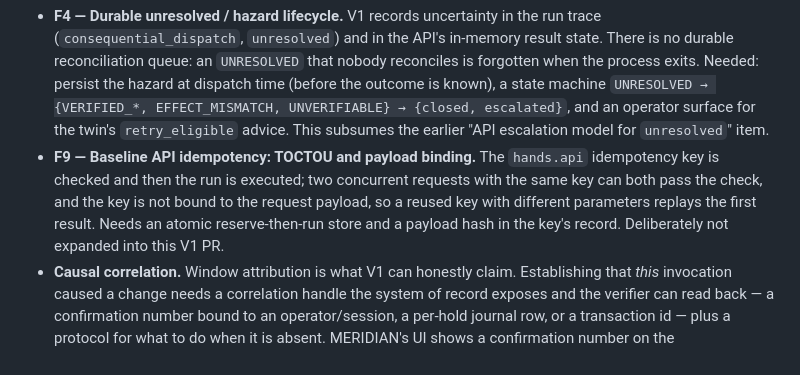
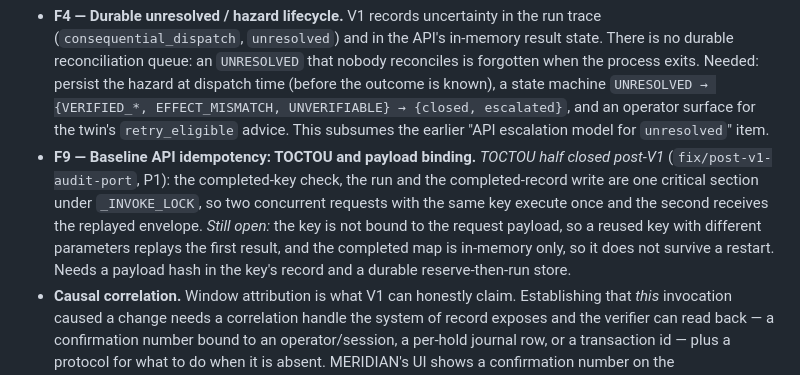
Before and after one commit to Ashishkosana/agent-hands, a Markdown page: docs/VERIFIER_TWINS.md, the part around the change. Drawn GitHub-style.

Commit message:
docs: record the F9 TOCTOU half as closed; note the trace seal in the module map
F9's payload binding and restart durability remain deferred, as does F4.

```diff
--- a/docs/VERIFIER_TWINS.md
+++ b/docs/VERIFIER_TWINS.md
@@ -205,13 +205,15 @@ purpose):
   → {closed, escalated}`, and an operator surface for the twin's
   `retry_eligible` advice. This subsumes the earlier "API escalation model
   for `unresolved`" item.
-- **F9 — Baseline API idempotency: TOCTOU and payload binding.** The
-  `hands.api` idempotency key is checked and then the run is executed; two
-  concurrent requests with the same key can both pass the check, and the
-  key is not bound to the request payload, so a reused key with different
-  parameters replays the first result. Needs an atomic reserve-then-run
-  store and a payload hash in the key's record. Deliberately not expanded
-  into this V1 PR.
+- **F9 — Baseline API idempotency: TOCTOU and payload binding.** *TOCTOU
+  half closed post-V1* (`fix/post-v1-audit-port`, P1): the completed-key
+  check, the run and the completed-record write are one critical section
+  under `_INVOKE_LOCK`, so two concurrent requests with the same key execute
+  once and the second receives the replayed envelope. *Still open:* the key
+  is not bound to the request payload, so a reused key with different
+  parameters replays the first result, and the completed map is in-memory
+  only, so it does not survive a restart. Needs a payload hash in the key's
+  record and a durable reserve-then-run store.
 - **Causal correlation.** Window attribution is what V1 can honestly claim.
   Establishing that *this* invocation caused a change needs a correlation
   handle the system of record exposes and the verifier can read back — a
```
Also changed, not shown: CLAUDE.md (+1 -1 lines).
